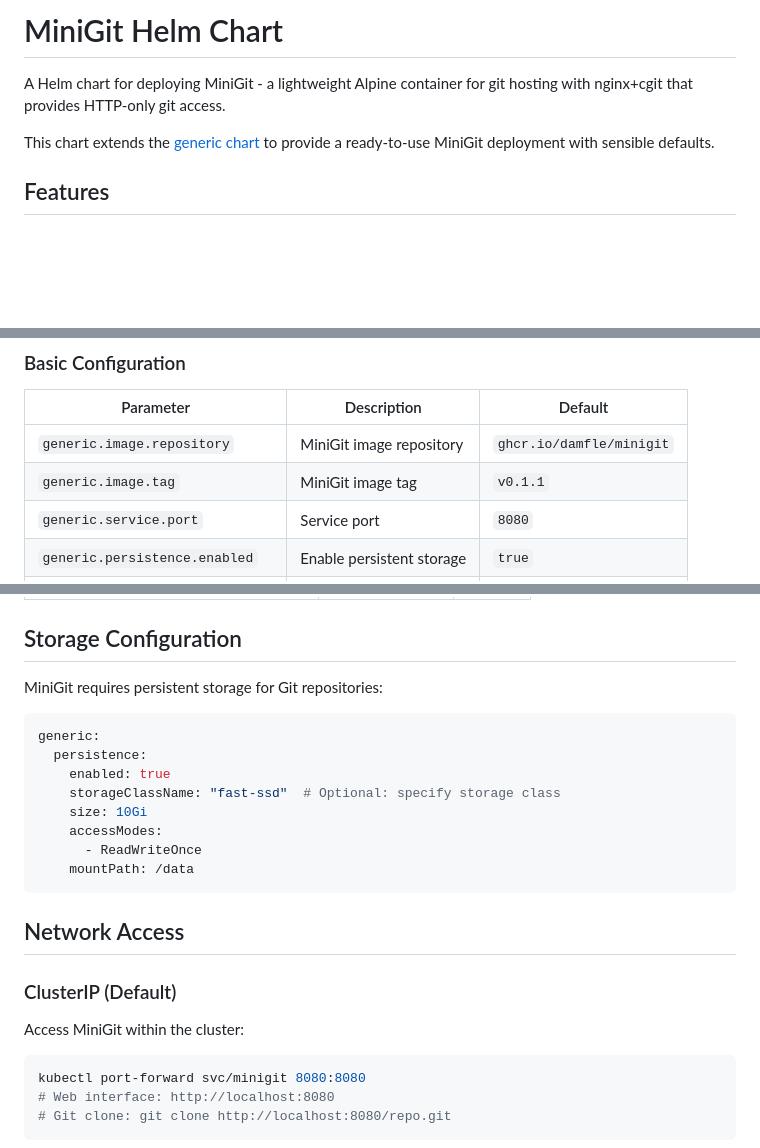
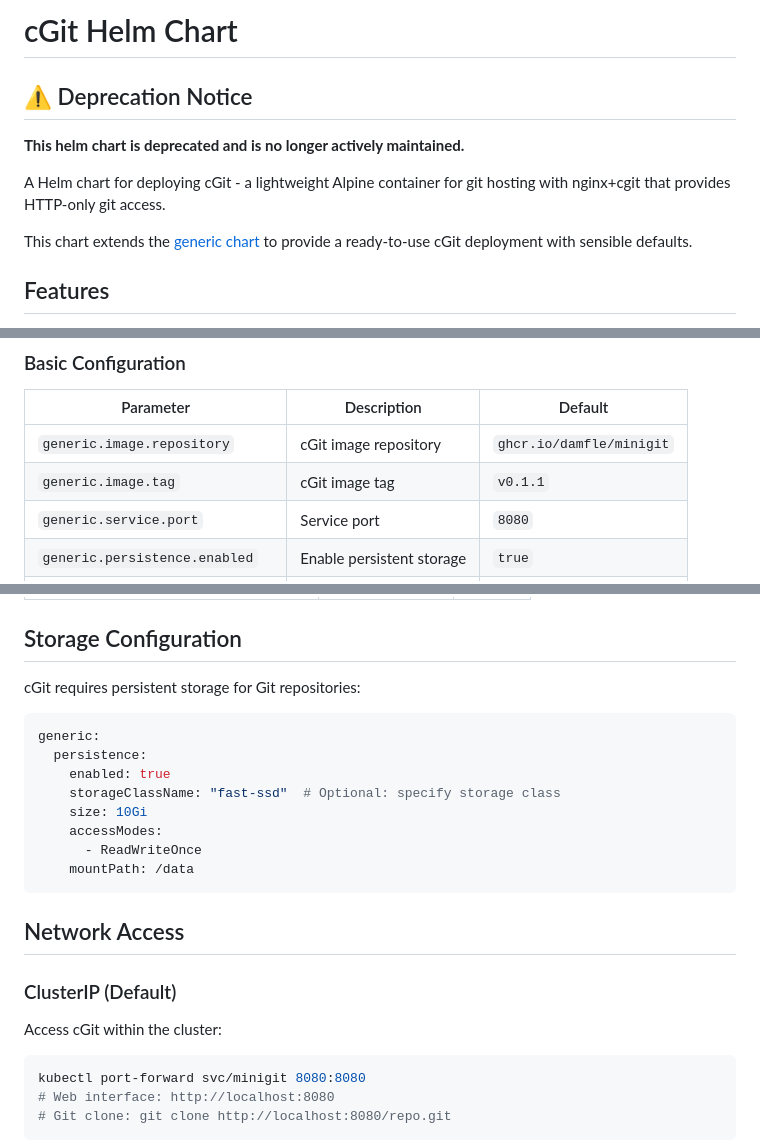
Before and after one commit to damfle/helm-charts, a Markdown page: cgit/README.md, 3 parts joined by grey strips. GitHub-like rendering; blank space fills up the shorter version.

````diff
--- a/cgit/README.md
+++ b/cgit/README.md
@@ -1,8 +1,12 @@
-# MiniGit Helm Chart
+# cGit Helm Chart
 
-A Helm chart for deploying MiniGit - a lightweight Alpine container for git hosting with nginx+cgit that provides HTTP-only git access.
+## ⚠️ Deprecation Notice
 
-This chart extends the [generic chart](../generic/README.md) to provide a ready-to-use MiniGit deployment with sensible defaults.
+**This helm chart is deprecated and is no longer actively maintained.**
+
+A Helm chart for deploying cGit - a lightweight Alpine container for git hosting with nginx+cgit that provides HTTP-only git access.
+
+This chart extends the [generic chart](../generic/README.md) to provide a ready-to-use cGit deployment with sensible defaults.
 
 ## Features
 
@@ -50,8 +54,8 @@ helm install minigit damfle/minigit \
 
 | Parameter | Description | Default |
 |-----------|-------------|---------|
-| `generic.image.repository` | MiniGit image repository | `ghcr.io/damfle/minigit` |
-| `generic.image.tag` | MiniGit image tag | `v0.1.1` |
+| `generic.image.repository` | cGit image repository | `ghcr.io/damfle/minigit` |
+| `generic.image.tag` | cGit image tag | `v0.1.1` |
 | `generic.service.port` | Service port | `8080` |
 | `generic.persistence.enabled` | Enable persistent storage | `true` |
 | `generic.persistence.size` | Storage size | `1Gi` |
@@ -72,7 +76,7 @@ helm install minigit damfle/minigit \
 
 ## Storage Configuration
 
-MiniGit requires persistent storage for Git repositories:
+cGit requires persistent storage for Git repositories:
 
 ```yaml
 generic:
@@ -89,7 +93,7 @@ generic:
 
 ### ClusterIP (Default)
 
-Access MiniGit within the cluster:
+Access cGit within the cluster:
 
 ```bash
 kubectl port-forward svc/minigit 8080:8080
````
Also changed, not shown: other parts of cgit/README.md (+3 -3 lines), webdav/README.md (+4 -0 lines).
